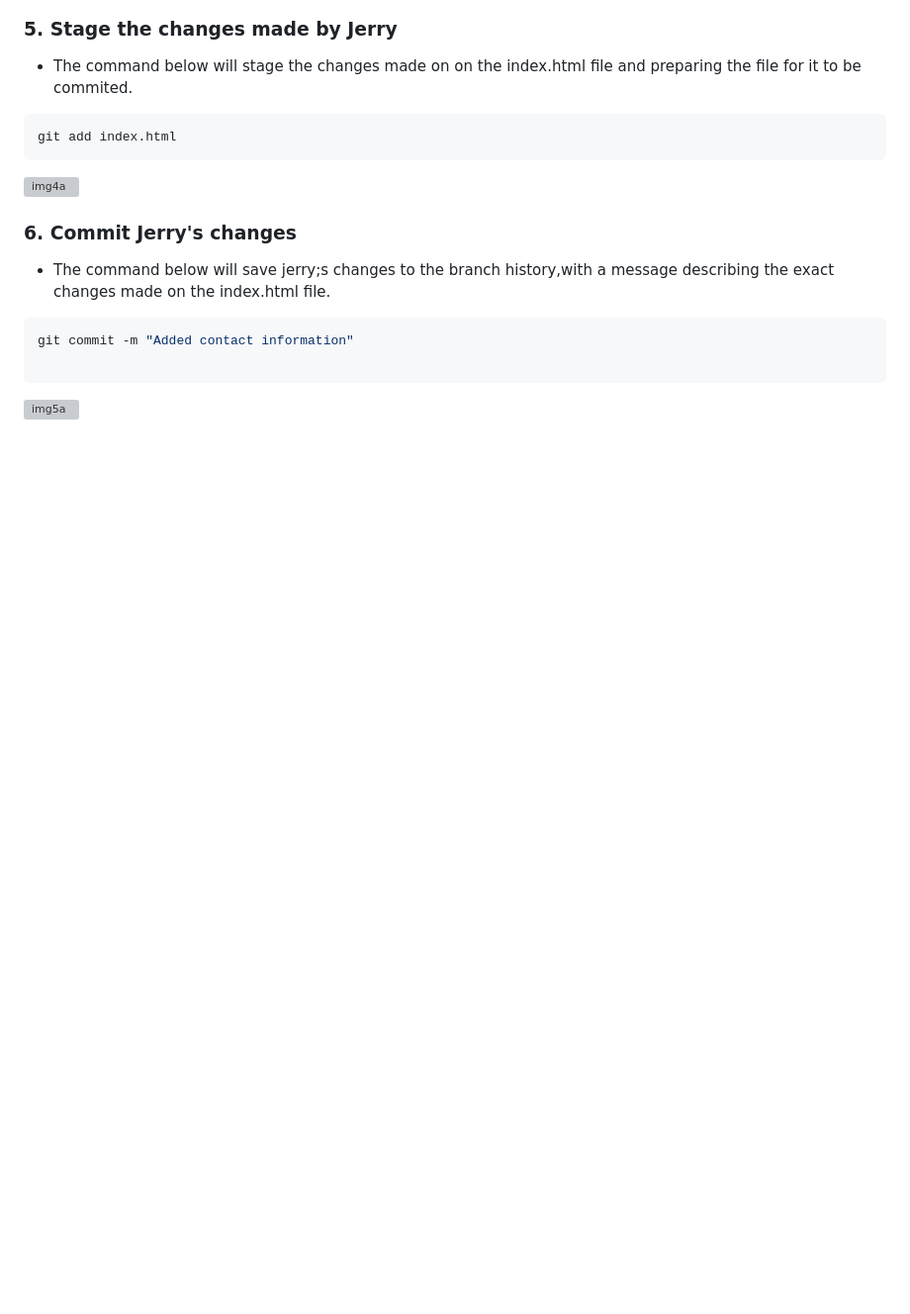
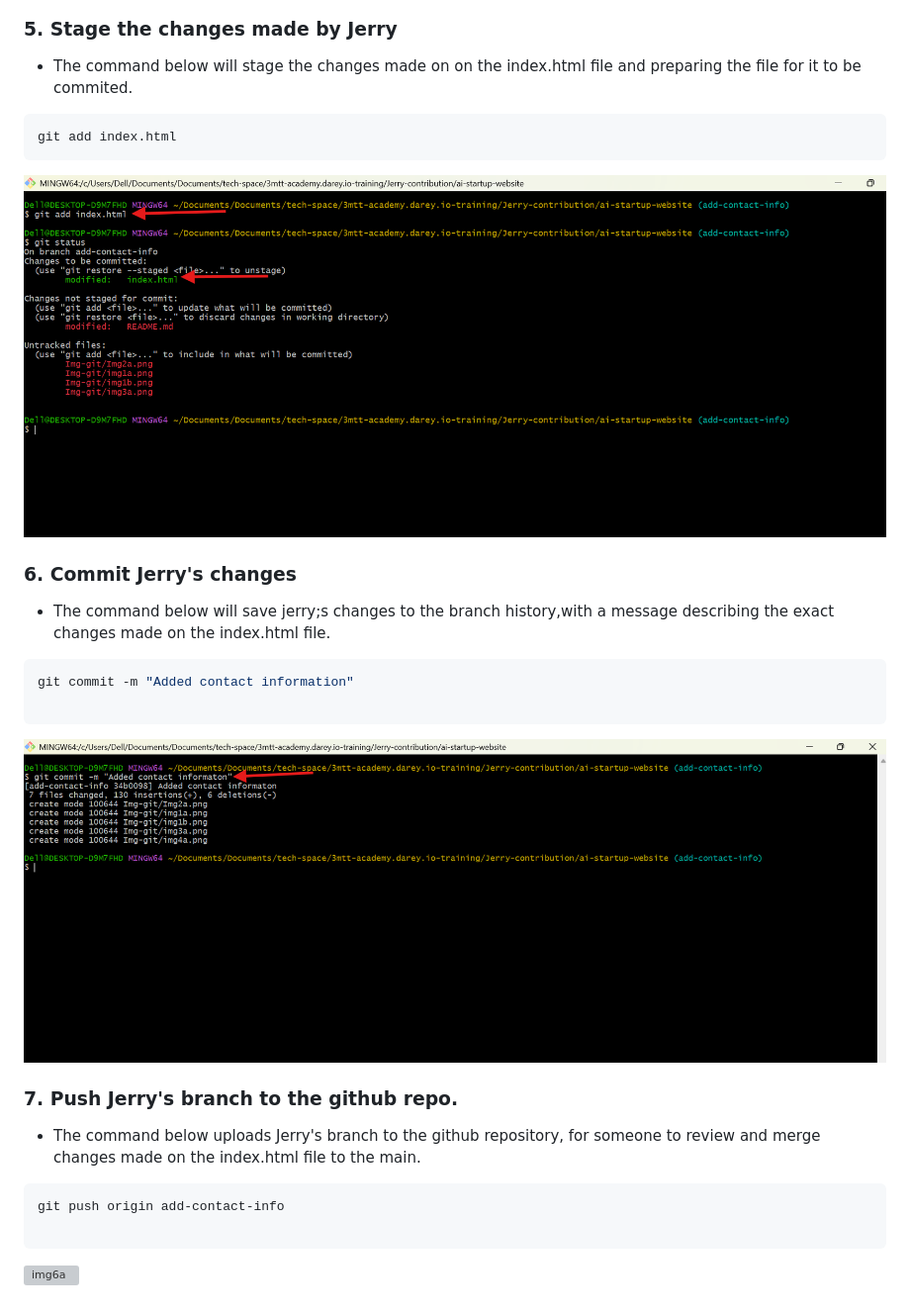
Before and after one commit to wilfredoamen/ai-startup-website, a Markdown page: README.md, the part around the change. Shown: that part at 99% size. GitHub-like rendering; pictures changed too: Img-git/img5a.png (added); blank space fills up the shorter version; grey boxes are pictures that could not be loaded.

Commit message:
Added contact informaton

````diff
--- a/README.md
+++ b/README.md
@@ -174,7 +174,7 @@ git chechout -b add-contact-info
 ```bash
 git add index.html
 ```
-![img4a](./)
+![img4a](./Img-git/img4a.png)
 
 ### 6. Commit Jerry's changes
 
@@ -185,4 +185,14 @@ git commit -m "Added contact information"
 
 ```
 
-![img5a](./)
+![img5a](./Img-git/img5a.png)
+
+### 7. Push Jerry's branch to the github repo.
+
+- The command below uploads Jerry's branch to the github repository, for someone to review and merge  changes  made on the index.html file to the main.
+
+```bash
+git push origin add-contact-info
+
+```
+![img6a](./)
````
